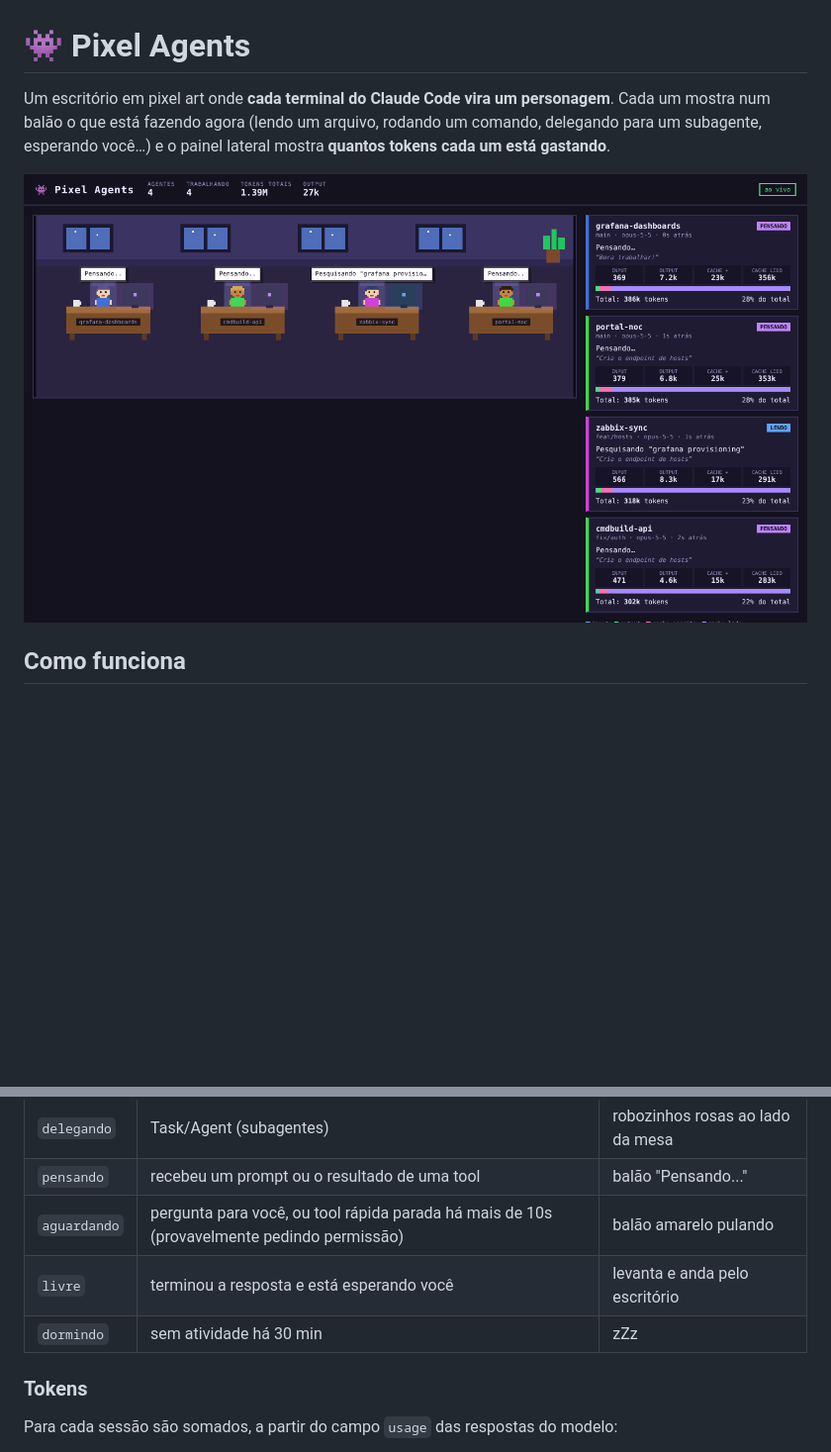
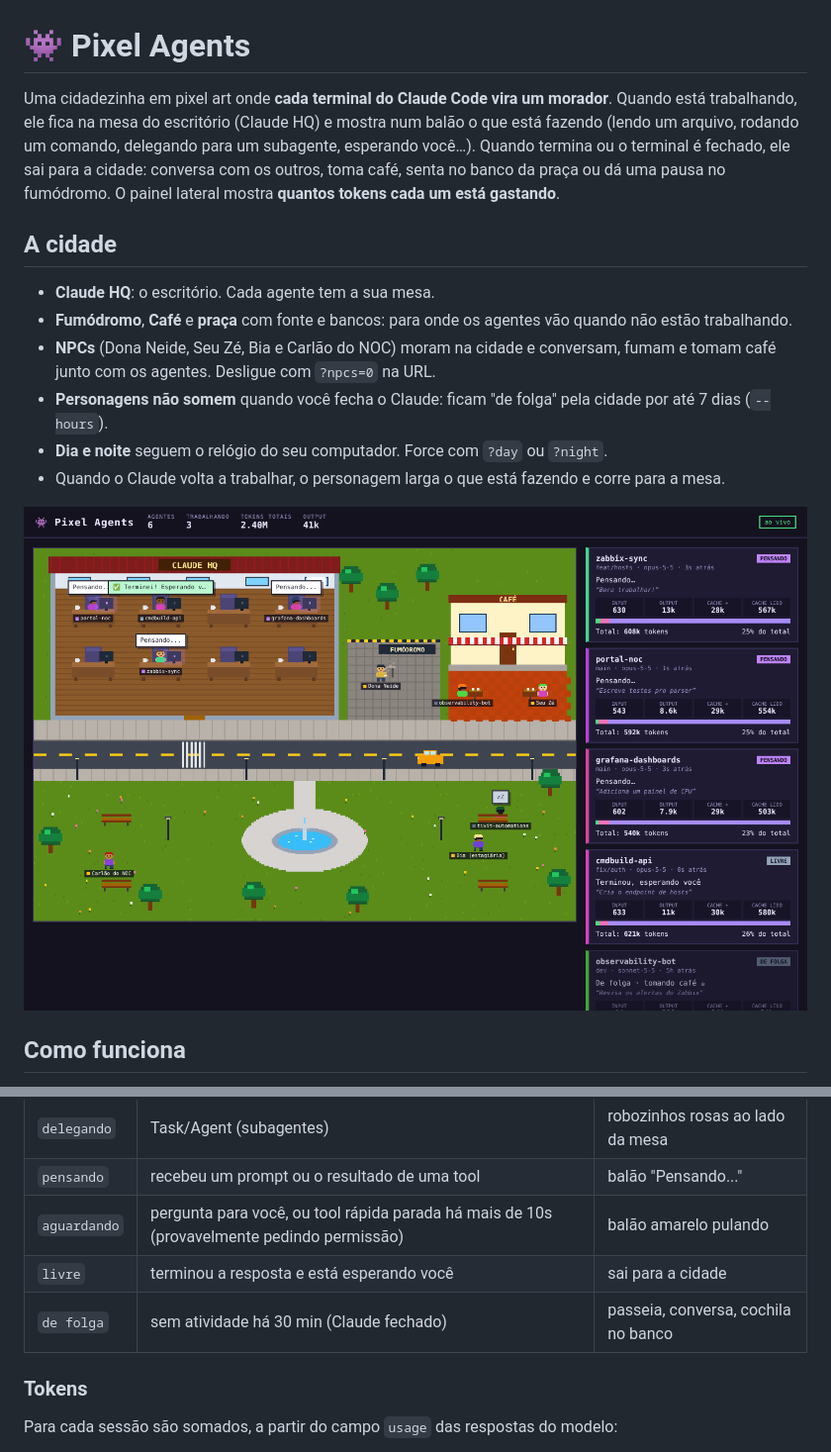
Before and after one commit to GiovanneBordotti/pixel-agents, a Markdown page: README.md, 2 parts joined by grey strips. Shown at 99% size. GitHub-like rendering; pictures changed too: docs/screenshot.png; blank space fills up the shorter version.

```diff
--- a/README.md
+++ b/README.md
@@ -1,6 +1,15 @@
 # 👾 Pixel Agents
 
-Um escritório em pixel art onde **cada terminal do Claude Code vira um personagem**. Cada um mostra num balão o que está fazendo agora (lendo um arquivo, rodando um comando, delegando para um subagente, esperando você…) e o painel lateral mostra **quantos tokens cada um está gastando**.
+Uma cidadezinha em pixel art onde **cada terminal do Claude Code vira um morador**. Quando está trabalhando, ele fica na mesa do escritório (Claude HQ) e mostra num balão o que está fazendo (lendo um arquivo, rodando um comando, delegando para um subagente, esperando você…). Quando termina ou o terminal é fechado, ele sai para a cidade: conversa com os outros, toma café, senta no banco da praça ou dá uma pausa no fumódromo. O painel lateral mostra **quantos tokens cada um está gastando**.
+
+## A cidade
+
+- **Claude HQ**: o escritório. Cada agente tem a sua mesa.
+- **Fumódromo**, **Café** e **praça** com fonte e bancos: para onde os agentes vão quando não estão trabalhando.
+- **NPCs** (Dona Neide, Seu Zé, Bia e Carlão do NOC) moram na cidade e conversam, fumam e tomam café junto com os agentes. Desligue com `?npcs=0` na URL.
+- **Personagens não somem** quando você fecha o Claude: ficam "de folga" pela cidade por até 7 dias (`--hours`).
+- **Dia e noite** seguem o relógio do seu computador. Force com `?day` ou `?night`.
+- Quando o Claude volta a trabalhar, o personagem larga o que está fazendo e corre para a mesa.
 
 ![screenshot](docs/screenshot.png)
 
@@ -15,8 +24,8 @@ O Claude Code grava cada sessão em `~/.claude/projects/<projeto>/<sessão>.json
 | `delegando`   | Task/Agent (subagentes)                                       | robozinhos rosas ao lado da mesa |
 | `pensando`    | recebeu um prompt ou o resultado de uma tool                  | balão "Pensando..."              |
 | `aguardando`  | pergunta para você, ou tool rápida parada há mais de 10s (provavelmente pedindo permissão) | balão amarelo pulando |
-| `livre`       | terminou a resposta e está esperando você                     | levanta e anda pelo escritório   |
-| `dormindo`    | sem atividade há 30 min                                       | zZz                              |
+| `livre`       | terminou a resposta e está esperando você                     | sai para a cidade                |
+| `de folga`    | sem atividade há 30 min (Claude fechado)                      | passeia, conversa, cochila no banco |
 
 ### Tokens
 
```
Also changed, not shown: other parts of README.md (+4 -3 lines), 8 other files.
